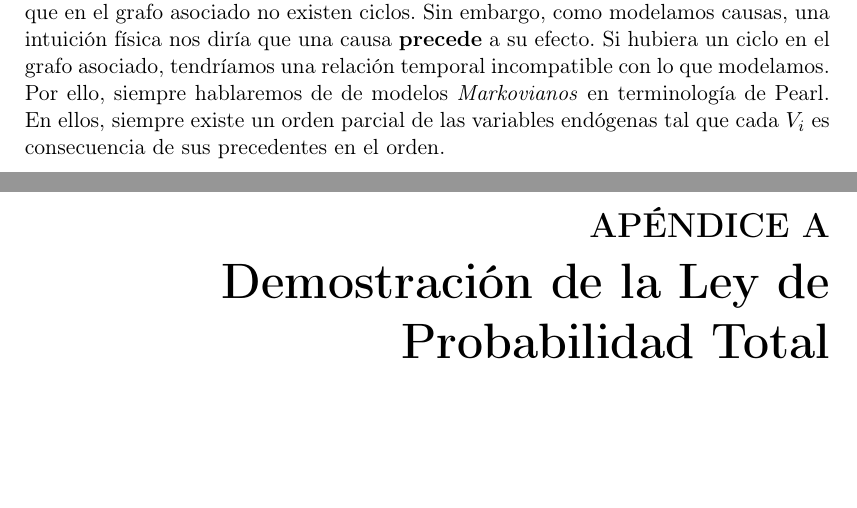
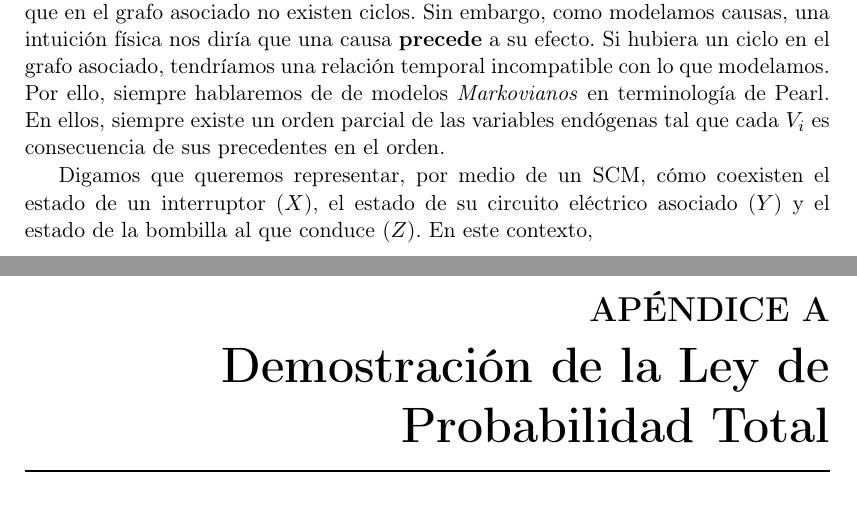
Before and after one commit to Chuwee/tmat, a LaTeX thesis (TFG_MAT_Apellidos_Nombre_25-26.tex): two parts of pages 22 and 23 of 26, joined at a grey line, cut so that both start at the same text, the shorter picture padded with empty space. Compiled offline with pdfLaTeX.

Commit message:
Overleaf Update: 2026-02-17T13:30:07.143Z

```diff
--- a/TFG_MAT_Apellidos_Nombre_25-26.tex
+++ b/TFG_MAT_Apellidos_Nombre_25-26.tex
@@ -437,6 +437,8 @@ Como ya veníamos anticipando, podemos exponer el isomorfismo entre un grafo y u
 
 De acuerdo a la definición de SCM proporcionada, no tendríamos por qué suponer que en el grafo asociado no existen ciclos. Sin embargo, como modelamos causas, una intuición física nos diría que una causa \textbf{precede} a su efecto. Si hubiera un ciclo en el grafo asociado, tendríamos una relación temporal incompatible con lo que modelamos. Por ello, siempre hablaremos de de modelos \textit{Markovianos} en terminología de Pearl. En ellos, siempre existe un orden parcial de las variables endógenas tal que cada $V_i$ es consecuencia de sus precedentes en el orden.
 
+Digamos que queremos representar, por medio de un SCM, cómo coexisten el estado de un interruptor ($X$), el estado de su circuito eléctrico asociado ($Y$) y el estado de la bombilla al que conduce ($Z$). En este contexto,
+
 \clearpage
 
 \appendix
```
